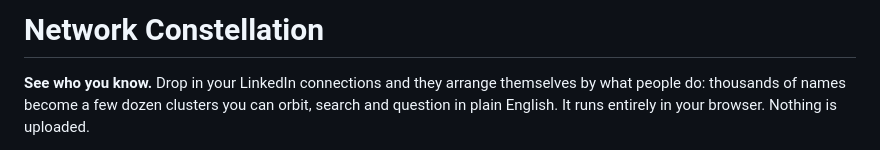
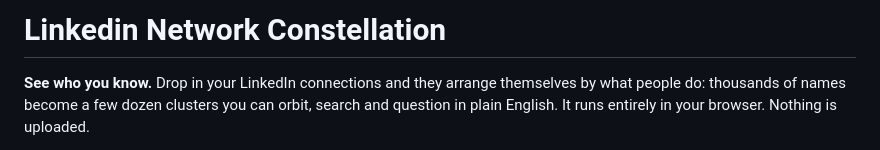
Before and after one commit to asturksever/network-constellation, a Markdown page: README.md, the part around the change. Rendered like a GitHub page.

Commit message:
Update README.md
Updating the title

```diff
--- a/README.md
+++ b/README.md
@@ -1,4 +1,4 @@
-# Network Constellation
+# Linkedin Network Constellation
 
 **See who you know.** Drop in your LinkedIn connections and they arrange
 themselves by what people do: thousands of names become a few dozen clusters
```
